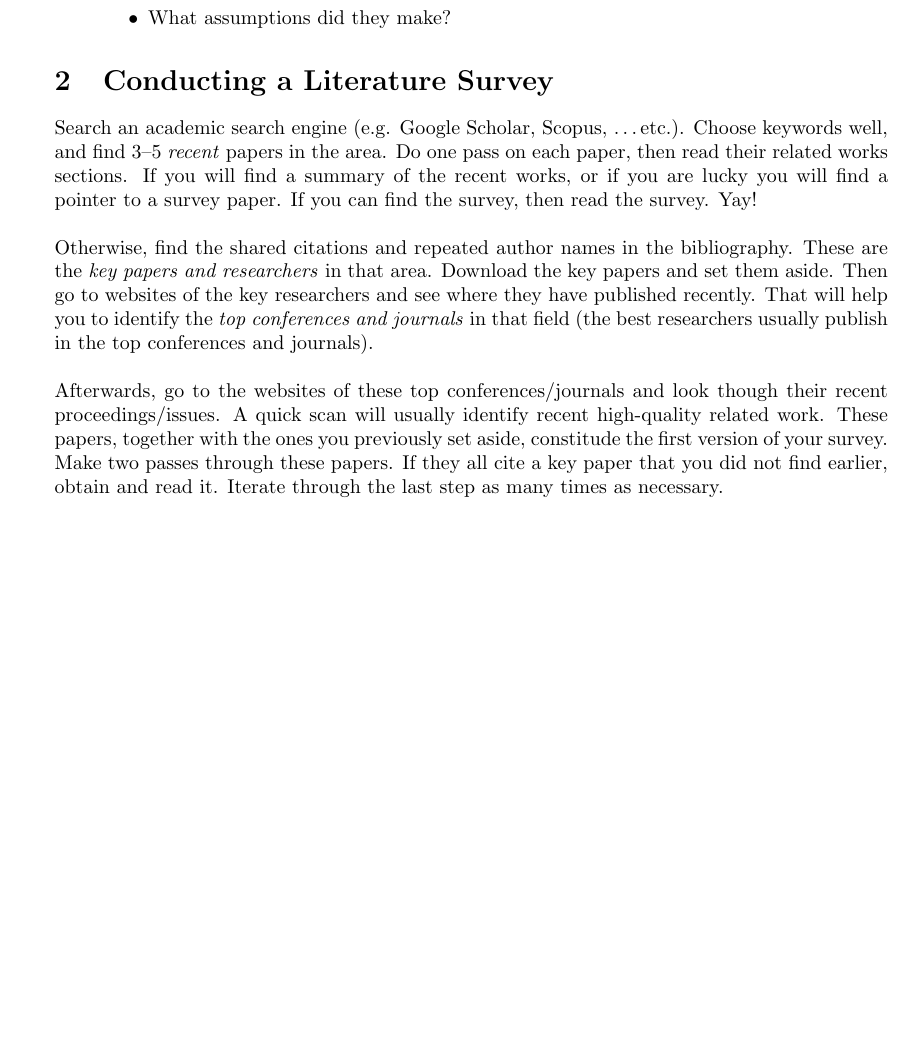
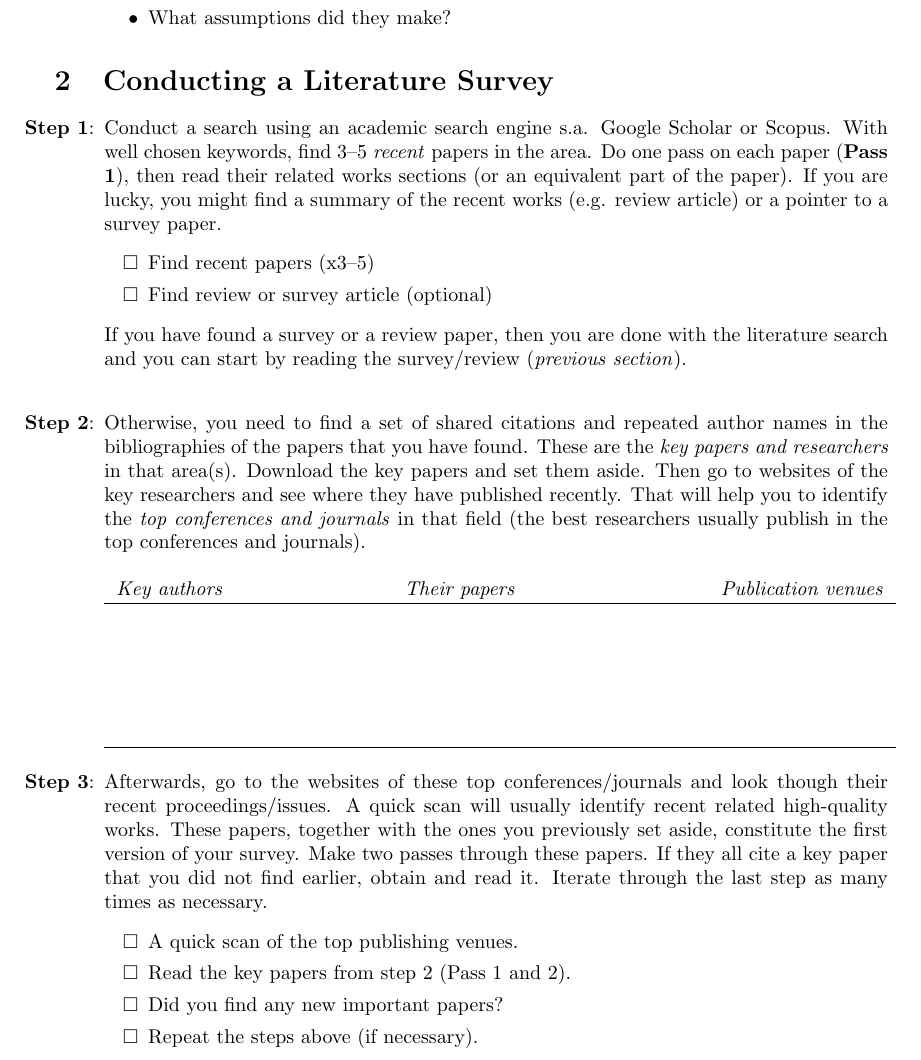
Before and after one commit to mshagirov/notes-and-links, a LaTeX document (on_reading_papers/howtoreadapaper.tex): part of page 2 of 2, cut so that both start at the same text, the shorter picture padded with empty space. Compiled offline with pdfLaTeX.

Commit message:
edited howtoreadapaper.tex

```diff
--- a/on_reading_papers/howtoreadapaper.tex
+++ b/on_reading_papers/howtoreadapaper.tex
@@ -82,9 +82,40 @@ Do not read the paper in a start-to-end fashion in one go. Instead, read the pap
 
 \section{Conducting a Literature Survey}
 \label{sec:2}
-Search an academic search engine (e.g. Google Scholar, Scopus, \ldots etc.). Choose keywords well, and find 3--5 \emph{recent} papers in the area. Do one pass on each paper, then read their related works sections. If you will find a summary of the recent works, or if you are lucky you will find a pointer to a survey paper. If you can find the survey, then read the survey. Yay!\\
+\renewcommand{\labelenumi}{\textbf{Step \arabic{enumi}}:}
+\begin{enumerate}
+\item Conduct a search using an academic search engine s.a. Google Scholar or Scopus. With well chosen keywords, find 3--5 \emph{recent} papers in the area. Do one pass on each paper (\textbf{Pass 1}), then read their related works sections (or an equivalent part of the paper). If you are lucky, you might find a summary of the recent works (e.g. review article) or a pointer to a survey paper.
+    \renewcommand{\labelitemi}{$\square$}
+    \begin{itemize}
+        \item Find recent papers (x3--5)
+  	    \item Find review or survey article (optional)
+    \end{itemize}
+If you have found a survey or a review paper, then you are done with the literature search and you can start by reading the survey/review (\emph{previous section}).\\
 
-Otherwise, find the shared citations and repeated author names in the bibliography. These are the \emph{key papers and researchers} in that area. Download the key papers and set them aside. Then go to websites of the key researchers and see where they have published recently. That will help you to identify the \emph{top conferences and journals} in that field (the best researchers usually publish in the top conferences and journals).\\
+\item Otherwise, you need to find a set of shared citations and repeated author names in the bibliographies of the papers that you have found. These are the \emph{key papers and researchers} in that area(s). Download the key papers and set them aside. Then go to websites of the key researchers and see where they have published recently. That will help you to identify the \emph{top conferences and journals} in that field (the best researchers usually publish in the top conferences and journals).
+\vspace{-10pt}
+\begin{center}
+\begin{tabular*}{0.95\textwidth}{c @{\extracolsep{\fill}} cc }
+ \emph{Key authors} & \emph{Their papers} & \emph{Publication venues}\\
+ \hline
+   &   &   \\
+   &   &   \\
+   &   &   \\
+   &   &   \\
+   &   &   \\
+   &   &   \\
+ \hline
+\end{tabular*}
+\end{center}
 
-Afterwards, go to the websites of these top conferences/journals and look though their recent proceedings/issues. A quick scan will usually identify recent high-quality related work. These papers, together with the ones you previously set aside, constitude the first version of your survey. Make two passes through these papers. If they all cite a key paper that you did not find earlier, obtain and read it. Iterate through the last step as many times as necessary.
+\item Afterwards, go to the websites of these top conferences/journals and look though their recent proceedings/issues. A quick scan will usually identify recent related high-quality works. These papers, together with the ones you previously set aside, constitute the first version of your survey. Make two passes through these papers. If they all cite a key paper that you did not find earlier, obtain and read it. Iterate through the last step as many times as necessary.
+\renewcommand{\labelitemi}{$\square$}
+    \begin{itemize}
+        \item A quick scan of the top publishing venues.
+  	    \item Read the key papers from step 2 (Pass 1 and 2).
+  	    \item Did you find any new important papers?
+  	    \item Repeat the steps above (if necessary).
+    \end{itemize}
+\end{enumerate}
+
 \end{document}
```
Also changed, not shown: on_reading_papers/howtoreadapaper.pdf.
